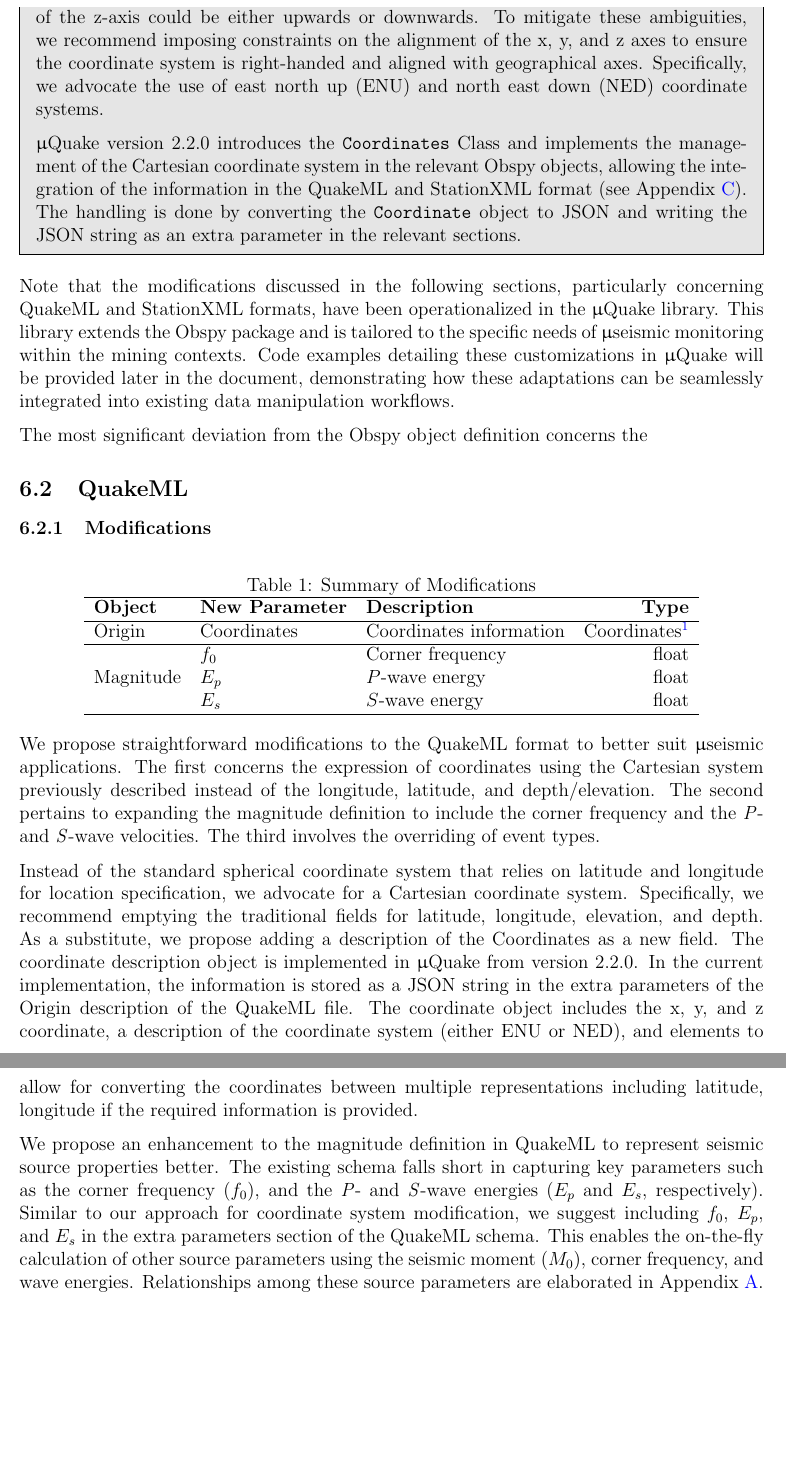
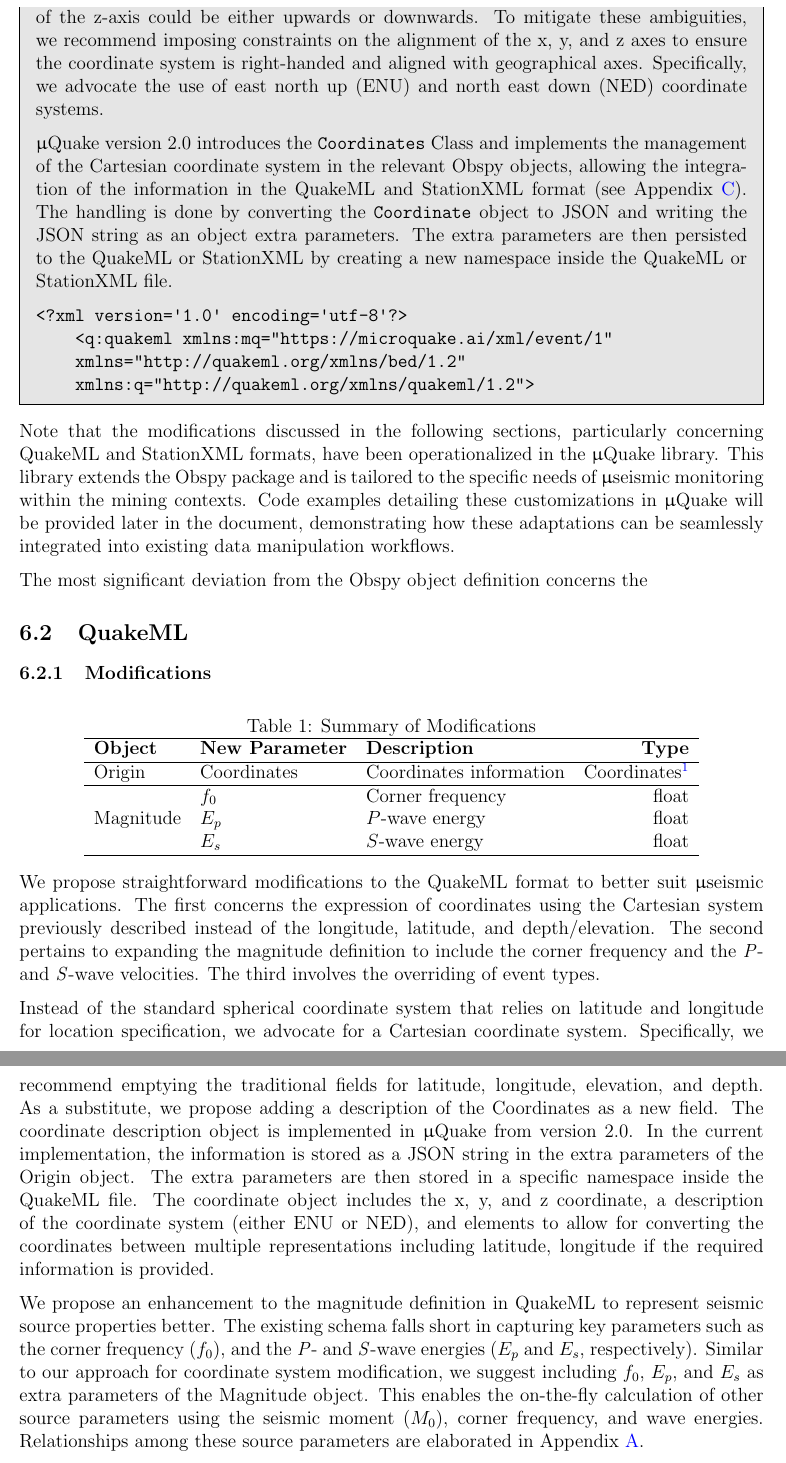
Before and after one commit to Microquake-ai/RFC_Standard_for_microseismic_data_exchange, a LaTeX document (00_main.tex, which reads 05_data_format.tex): two parts of pages 13 and 14 of 32, joined at a grey line, cut so that both start at the same text, the shorter picture padded with empty space. Compiled offline with pdfLaTeX.

Commit message:
Updates from Overleaf

```diff
--- a/05_data_format.tex
+++ b/05_data_format.tex
@@ -31,8 +31,17 @@ While the \gls{asdf} format provides a robust framework for general seismic data
 \begin{mdframed}[backgroundcolor=gray!20]
 \textbf{Note on Coordinate Systems:} Utilizing a Cartesian coordinate system (x, y, z) introduces inherent ambiguities. Notably, the orientation of the x and y axes could align either with the North and East directions or be reversed. Additionally, the direction of the z-axis could be either upwards or downwards. To mitigate these ambiguities, we recommend imposing constraints on the alignment of the x, y, and z axes to ensure the coordinate system is right-handed and aligned with geographical axes. Specifically, we advocate the use of \gls{enu} and \gls{ned} coordinate systems.
 
-\muquake version 2.2.0 introduces the \texttt{Coordinates} Class and implements the management of the Cartesian coordinate system in the relevant Obspy objects, allowing the integration of the information in the QuakeML and StationXML format (see Appendix~\ref{app:coordinate_system_handling}). The handling is done by converting the \texttt{Coordinate} object to JSON and writing the JSON string as an extra parameter in the relevant sections.
+\muquake version 2.0 introduces the \texttt{Coordinates} Class and implements the management of the Cartesian coordinate system in the relevant Obspy objects, allowing the integration of the information in the QuakeML and StationXML format (see Appendix~\ref{app:coordinate_system_handling}). The handling is done by converting the \texttt{Coordinate} object to JSON and writing the JSON string as an object extra parameters. The extra parameters are then persisted to the QuakeML or StationXML by creating a new namespace inside the QuakeML or StationXML file.
+
+\begin{verbatim}
+<?xml version='1.0' encoding='utf-8'?>
+    <q:quakeml xmlns:mq="https://microquake.ai/xml/event/1"
+    xmlns="http://quakeml.org/xmlns/bed/1.2"
+    xmlns:q="http://quakeml.org/xmlns/quakeml/1.2">
+\end{verbatim}
+
 \end{mdframed}
+
 
 Note that the modifications discussed in the following sections, particularly concerning QuakeML and StationXML formats, have been operationalized in the \muquake library. This library extends the Obspy package and is tailored to the specific needs of \museismic monitoring within the mining contexts. Code examples detailing these customizations in \muquake will be provided later in the document, demonstrating how these adaptations can be seamlessly integrated into existing data manipulation workflows.
 
@@ -61,9 +70,9 @@ The most significant deviation from the Obspy object definition concerns the
 
 We propose straightforward modifications to the QuakeML format to better suit \museismic applications. The first concerns the expression of coordinates using the Cartesian system previously described instead of the longitude, latitude, and depth/elevation. The second pertains to expanding the magnitude definition to include the corner frequency and the \textit{P}- and \textit{S}-wave velocities. The third involves the overriding of event types.
 
-Instead of the standard spherical coordinate system that relies on latitude and longitude for location specification, we advocate for a Cartesian coordinate system. Specifically, we recommend emptying the traditional fields for latitude, longitude, elevation, and depth. As a substitute, we propose adding a description of the Coordinates as a new field. The coordinate description object is implemented in \muquake from version 2.2.0. In the current implementation, the information is stored as a JSON string in the extra parameters of the Origin description of the  QuakeML file. The coordinate object includes the x, y, and z coordinate, a description of the coordinate system (either \gls{enu} or \gls{ned}), and elements to allow for converting the coordinates between multiple representations including latitude, longitude if the required information is provided.
+Instead of the standard spherical coordinate system that relies on latitude and longitude for location specification, we advocate for a Cartesian coordinate system. Specifically, we recommend emptying the traditional fields for latitude, longitude, elevation, and depth. As a substitute, we propose adding a description of the Coordinates as a new field. The coordinate description object is implemented in \muquake from version 2.0. In the current implementation, the information is stored as a JSON string in the extra parameters of the Origin object. The extra parameters are then stored in a specific namespace inside the QuakeML file. The coordinate object includes the x, y, and z coordinate, a description of the coordinate system (either \gls{enu} or \gls{ned}), and elements to allow for converting the coordinates between multiple representations including latitude, longitude if the required information is provided.
 
-We propose an enhancement to the magnitude definition in QuakeML to represent seismic source properties better. The existing schema falls short in capturing key parameters such as the corner frequency ($f_0$), and the \textit{P}- and \textit{S}-wave energies ($E_p$ and $E_s$, respectively). Similar to our approach for coordinate system modification, we suggest including $f_0$, $E_p$, and $E_s$ in the extra parameters section of the QuakeML schema. This enables the on-the-fly calculation of other source parameters using the seismic moment ($M_0$), corner frequency, and wave energies. Relationships among these source parameters are elaborated in Appendix~\ref{sec:app_source_params}.
+We propose an enhancement to the magnitude definition in QuakeML to represent seismic source properties better. The existing schema falls short in capturing key parameters such as the corner frequency ($f_0$), and the \textit{P}- and \textit{S}-wave energies ($E_p$ and $E_s$, respectively). Similar to our approach for coordinate system modification, we suggest including $f_0$, $E_p$, and $E_s$ as extra parameters of the Magnitude object. This enables the on-the-fly calculation of other source parameters using the seismic moment ($M_0$), corner frequency, and wave energies. Relationships among these source parameters are elaborated in Appendix~\ref{sec:app_source_params}.
 
 Transitioning to event classifications, the QuakeML schema has a predefined set of seismic event types that do not fully accommodate the specialized needs of \museismic monitoring. We propose mapping existing event types to new, mining-specific descriptors and directly including a generic look-up table in the code for on-the-fly translation. While efforts were made to create logical mappings, limitations in the existing event types posed challenges in finding intuitive counterparts. Table~\ref{tab:event_type_mapping} presents this mapping between standard and \museismic event types.
 
```
Also changed, not shown: 05_data_format.tex (2 more changed lines).
